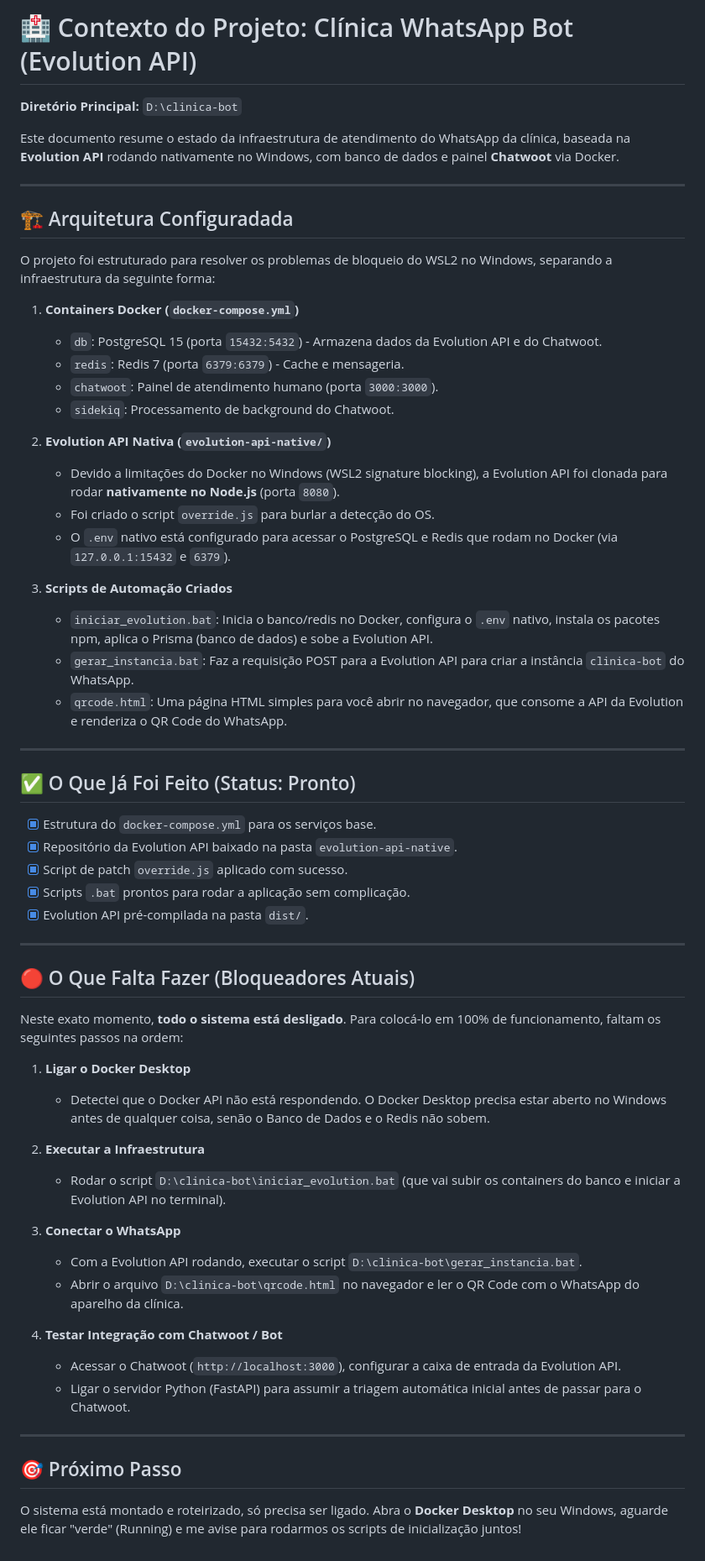
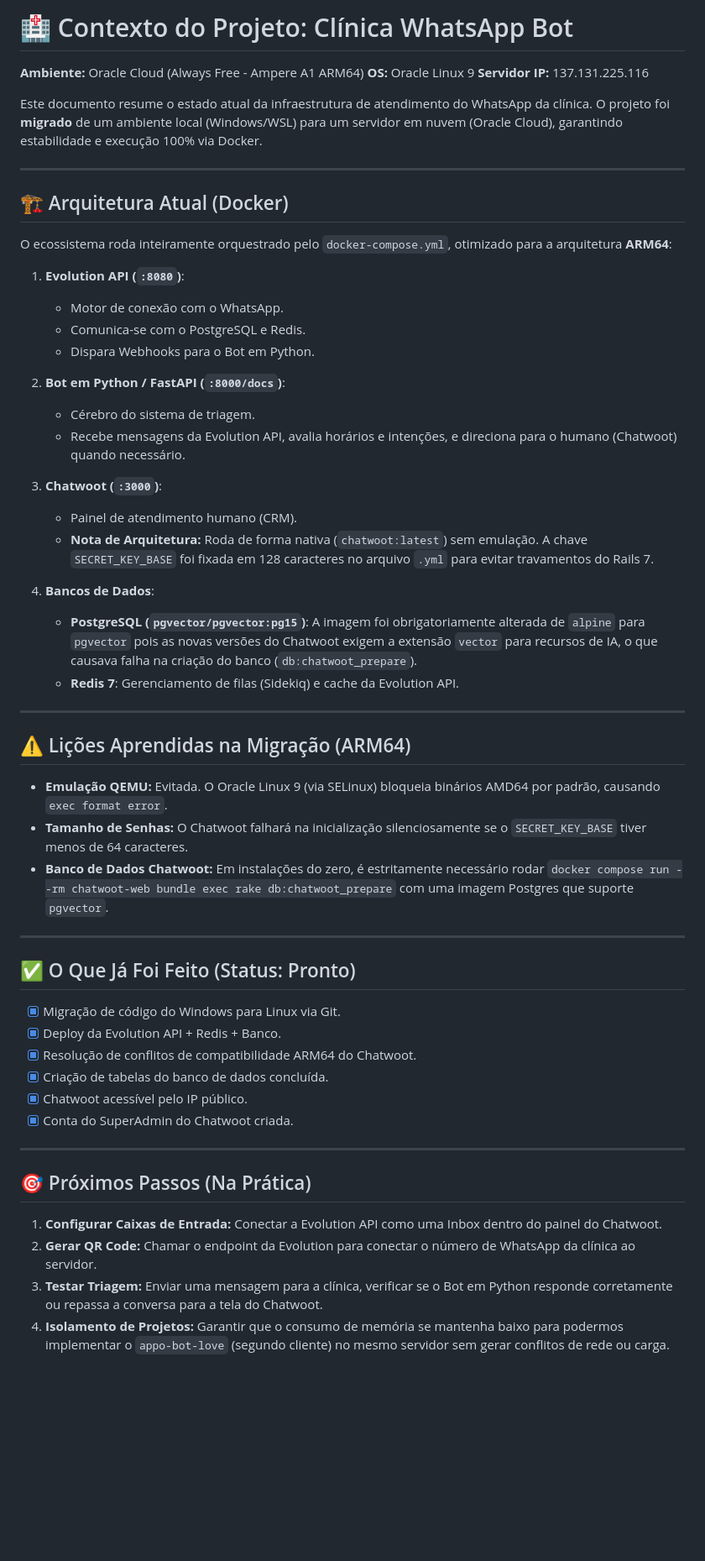
Before and after one commit to mdrumondn-creator/clinica-whatsapp-bot, a Markdown page: CONTEXTO_CLINICA.md, the part around the change. Shown at 84% size. GitHub-like rendering; blank space fills up the shorter version.

Commit message:
docs: update CONTEXTO_CLINICA.md to reflect oracle cloud migration and arm64 fixes

```diff
--- a/CONTEXTO_CLINICA.md
+++ b/CONTEXTO_CLINICA.md
@@ -1,63 +1,57 @@
-# 🏥 Contexto do Projeto: Clínica WhatsApp Bot (Evolution API)
+# 🏥 Contexto do Projeto: Clínica WhatsApp Bot
 
-**Diretório Principal:** `D:\clinica-bot`
+**Ambiente:** Oracle Cloud (Always Free - Ampere A1 ARM64)
+**OS:** Oracle Linux 9
+**Servidor IP:** 137.131.225.116
 
-Este documento resume o estado da infraestrutura de atendimento do WhatsApp da clínica, baseada na **Evolution API** rodando nativamente no Windows, com banco de dados e painel **Chatwoot** via Docker.
+Este documento resume o estado atual da infraestrutura de atendimento do WhatsApp da clínica. O projeto foi **migrado** de um ambiente local (Windows/WSL) para um servidor em nuvem (Oracle Cloud), garantindo estabilidade e execução 100% via Docker.
 
 ---
 
-## 🏗️ Arquitetura Configuradada
+## 🏗️ Arquitetura Atual (Docker)
 
-O projeto foi estruturado para resolver os problemas de bloqueio do WSL2 no Windows, separando a infraestrutura da seguinte forma:
+O ecossistema roda inteiramente orquestrado pelo `docker-compose.yml`, otimizado para a arquitetura **ARM64**:
 
-1. **Containers Docker (`docker-compose.yml`)**
-   - `db`: PostgreSQL 15 (porta `15432:5432`) - Armazena dados da Evolution API e do Chatwoot.
-   - `redis`: Redis 7 (porta `6379:6379`) - Cache e mensageria.
-   - `chatwoot`: Painel de atendimento humano (porta `3000:3000`).
-   - `sidekiq`: Processamento de background do Chatwoot.
+1. **Evolution API (`:8080`)**:
+   - Motor de conexão com o WhatsApp.
+   - Comunica-se com o PostgreSQL e Redis.
+   - Dispara Webhooks para o Bot em Python.
 
-2. **Evolution API Nativa (`evolution-api-native/`)**
-   - Devido a limitações do Docker no Windows (WSL2 signature blocking), a Evolution API foi clonada para rodar **nativamente no Node.js** (porta `8080`).
-   - Foi criado o script `override.js` para burlar a detecção do OS.
-   - O `.env` nativo está configurado para acessar o PostgreSQL e Redis que rodam no Docker (via `127.0.0.1:15432` e `6379`).
+2. **Bot em Python / FastAPI (`:8000/docs`)**:
+   - Cérebro do sistema de triagem.
+   - Recebe mensagens da Evolution API, avalia horários e intenções, e direciona para o humano (Chatwoot) quando necessário.
 
-3. **Scripts de Automação Criados**
-   - `iniciar_evolution.bat`: Inicia o banco/redis no Docker, configura o `.env` nativo, instala os pacotes npm, aplica o Prisma (banco de dados) e sobe a Evolution API.
-   - `gerar_instancia.bat`: Faz a requisição POST para a Evolution API para criar a instância `clinica-bot` do WhatsApp.
-   - `qrcode.html`: Uma página HTML simples para você abrir no navegador, que consome a API da Evolution e renderiza o QR Code do WhatsApp.
+3. **Chatwoot (`:3000`)**:
+   - Painel de atendimento humano (CRM).
+   - **Nota de Arquitetura:** Roda de forma nativa (`chatwoot:latest`) sem emulação. A chave `SECRET_KEY_BASE` foi fixada em 128 caracteres no arquivo `.yml` para evitar travamentos do Rails 7.
+
+4. **Bancos de Dados**:
+   - **PostgreSQL (`pgvector/pgvector:pg15`)**: A imagem foi obrigatoriamente alterada de `alpine` para `pgvector` pois as novas versões do Chatwoot exigem a extensão `vector` para recursos de IA, o que causava falha na criação do banco (`db:chatwoot_prepare`).
+   - **Redis 7**: Gerenciamento de filas (Sidekiq) e cache da Evolution API.
+
+---
+
+## ⚠️ Lições Aprendidas na Migração (ARM64)
+- **Emulação QEMU:** Evitada. O Oracle Linux 9 (via SELinux) bloqueia binários AMD64 por padrão, causando `exec format error`.
+- **Tamanho de Senhas:** O Chatwoot falhará na inicialização silenciosamente se o `SECRET_KEY_BASE` tiver menos de 64 caracteres.
+- **Banco de Dados Chatwoot:** Em instalações do zero, é estritamente necessário rodar `docker compose run --rm chatwoot-web bundle exec rake db:chatwoot_prepare` com uma imagem Postgres que suporte `pgvector`.
 
 ---
 
 ## ✅ O Que Já Foi Feito (Status: Pronto)
 
-- [x] Estrutura do `docker-compose.yml` para os serviços base.
-- [x] Repositório da Evolution API baixado na pasta `evolution-api-native`.
-- [x] Script de patch `override.js` aplicado com sucesso.
-- [x] Scripts `.bat` prontos para rodar a aplicação sem complicação.
-- [x] Evolution API pré-compilada na pasta `dist/`.
+- [x] Migração de código do Windows para Linux via Git.
+- [x] Deploy da Evolution API + Redis + Banco.
+- [x] Resolução de conflitos de compatibilidade ARM64 do Chatwoot.
+- [x] Criação de tabelas do banco de dados concluída.
+- [x] Chatwoot acessível pelo IP público.
+- [x] Conta do SuperAdmin do Chatwoot criada.
 
 ---
 
-## 🔴 O Que Falta Fazer (Bloqueadores Atuais)
+## 🎯 Próximos Passos (Na Prática)
 
-Neste exato momento, **todo o sistema está desligado**. Para colocá-lo em 100% de funcionamento, faltam os seguintes passos na ordem:
-
-1. **Ligar o Docker Desktop**
-   - Detectei que o Docker API não está respondendo. O Docker Desktop precisa estar aberto no Windows antes de qualquer coisa, senão o Banco de Dados e o Redis não sobem.
-
-2. **Executar a Infraestrutura**
-   - Rodar o script `D:\clinica-bot\iniciar_evolution.bat` (que vai subir os containers do banco e iniciar a Evolution API no terminal).
-
-3. **Conectar o WhatsApp**
-   - Com a Evolution API rodando, executar o script `D:\clinica-bot\gerar_instancia.bat`.
-   - Abrir o arquivo `D:\clinica-bot\qrcode.html` no navegador e ler o QR Code com o WhatsApp do aparelho da clínica.
-
-4. **Testar Integração com Chatwoot / Bot**
-   - Acessar o Chatwoot (`http://localhost:3000`), configurar a caixa de entrada da Evolution API.
-   - Ligar o servidor Python (FastAPI) para assumir a triagem automática inicial antes de passar para o Chatwoot.
-
----
-
-## 🎯 Próximo Passo
-
-O sistema está montado e roteirizado, só precisa ser ligado. Abra o **Docker Desktop** no seu Windows, aguarde ele ficar "verde" (Running) e me avise para rodarmos os scripts de inicialização juntos!
+1. **Configurar Caixas de Entrada:** Conectar a Evolution API como uma Inbox dentro do painel do Chatwoot.
+2. **Gerar QR Code:** Chamar o endpoint da Evolution para conectar o número de WhatsApp da clínica ao servidor.
+3. **Testar Triagem:** Enviar uma mensagem para a clínica, verificar se o Bot em Python responde corretamente ou repassa a conversa para a tela do Chatwoot.
+4. **Isolamento de Projetos:** Garantir que o consumo de memória se mantenha baixo para podermos implementar o `appo-bot-love` (segundo cliente) no mesmo servidor sem gerar conflitos de rede ou carga.
```
